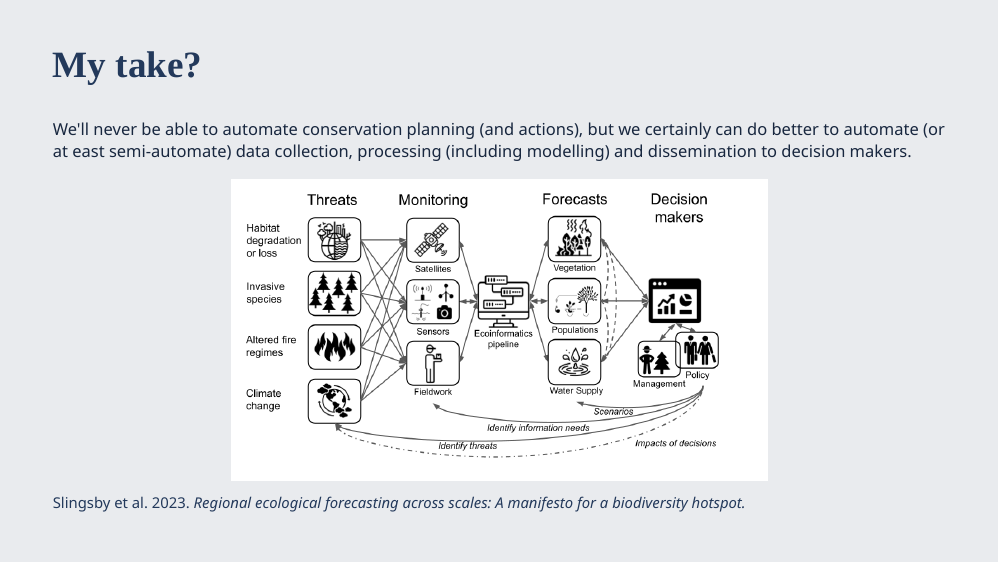
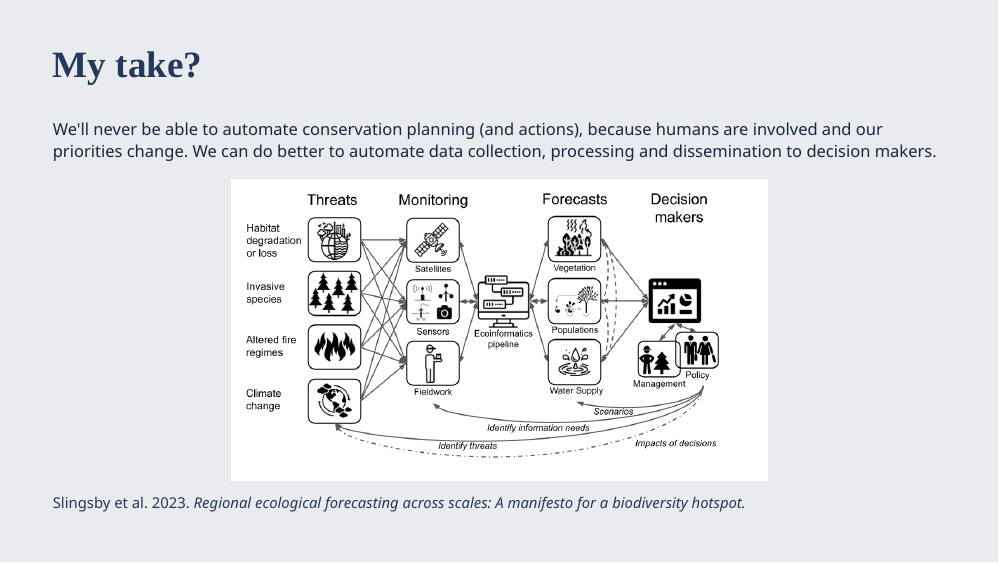
Before and after one commit to PlantEcologi/BIO3014S, an R Markdown document (4_RemoteSensingBio.Rmd): page 3 of 41. Rendered offline with R 4.5, knitr and Pandoc, with nearby package versions; the slides are laid out offline by our stand-in for remark.js, each with all of its steps uncovered, in fonts that may differ from those the slides ask for, and without slide numbers, shadows or browser add-ons; colours and fonts come from the style sheet that the author committed, because xaringanthemer is not installed; some code elsewhere in the file could not run offline.

Commit message:
Final tweaks to L4

````diff
--- a/4_RemoteSensingBio.Rmd
+++ b/4_RemoteSensingBio.Rmd
@@ -82,7 +82,7 @@ library(kableExtra)
 
 ## My take?
 
-We'll never be able to automate conservation planning (and actions), but we certainly can do better to automate (or at east semi-automate) data collection, processing (including modelling) and dissemination to decision makers.
+We'll never be able to automate conservation planning (and actions), because humans are involved and our priorities change. We can do better to automate data collection, processing and dissemination to decision makers.
 
 ```{r echo = F, fig.align = 'center', out.width = '60%'}
 knitr::include_graphics("images/mee_ecoforecast_figure1.png")
````
Also changed, not shown: 4_RemoteSensingBio.html, 4_RemoteSensingBio.Rmd (20 more changed lines).
